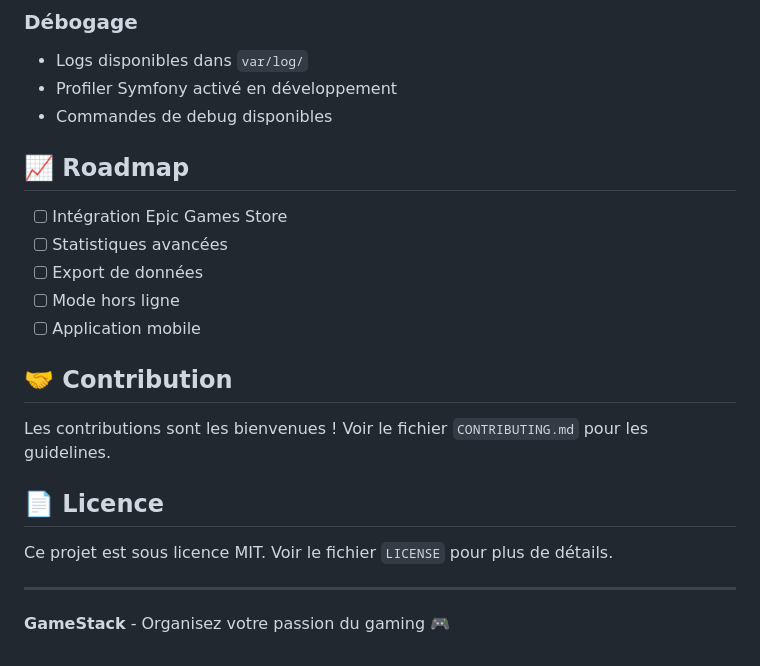
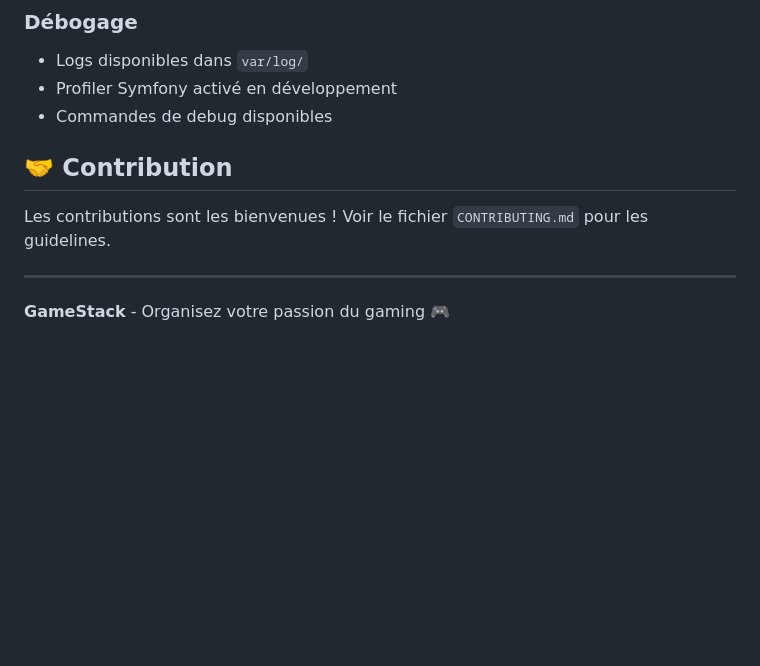
Before and after one commit to Akaashiii57/GameStack, a Markdown page: README.md, the part around the change. Rendered like a GitHub page; blank space fills up the shorter version.

Commit message:
Remove roadmap and license sections from README
Removed roadmap section and license information from README.

```diff
--- a/README.md
+++ b/README.md
@@ -158,21 +158,11 @@ php bin/console lint:yaml config/
 - Profiler Symfony activé en développement
 - Commandes de debug disponibles
 
-## 📈 Roadmap
-
-- [ ] Intégration Epic Games Store
-- [ ] Statistiques avancées
-- [ ] Export de données
-- [ ] Mode hors ligne
-- [ ] Application mobile
 
 ## 🤝 Contribution
 
 Les contributions sont les bienvenues ! Voir le fichier `CONTRIBUTING.md` pour les guidelines.
 
-## 📄 Licence
-
-Ce projet est sous licence MIT. Voir le fichier `LICENSE` pour plus de détails.
 
 ---
 
```
